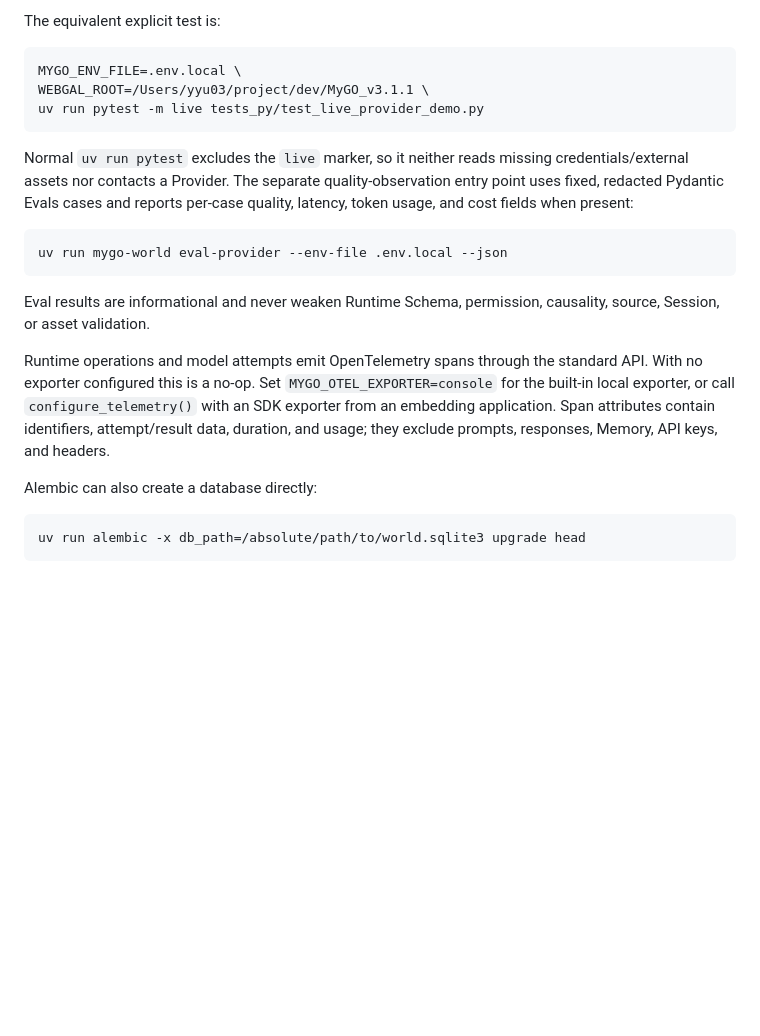
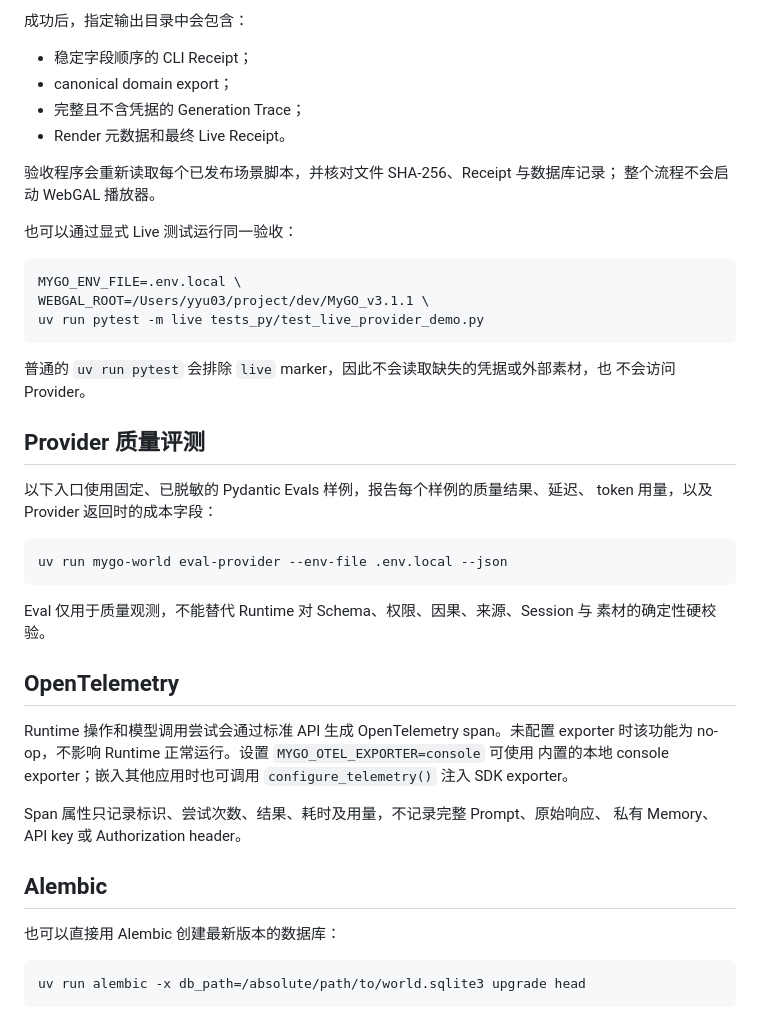
Before and after one commit to owariband/MyGO-World, a Markdown page: docs/runtime.md, the part around one of its changes. Rendered like a GitHub page; blank space fills up the shorter version.

Commit message:
docs: translate runtime guide to Chinese

````diff
--- a/docs/runtime.md
+++ b/docs/runtime.md
@@ -82,5 +89,15 @@ database; the WebGAL player is never started.
 
-The equivalent explicit test is:
+成功后，指定输出目录中会包含：
+
+- 稳定字段顺序的 CLI Receipt；
+- canonical domain export；
+- 完整且不含凭据的 Generation Trace；
+- Render 元数据和最终 Live Receipt。
+
+验收程序会重新读取每个已发布场景脚本，并核对文件 SHA-256、Receipt 与数据库记录；
+整个流程不会启动 WebGAL 播放器。
+
+也可以通过显式 Live 测试运行同一验收：
 
 ```bash
 MYGO_ENV_FILE=.env.local \
@@ -88,26 +105,34 @@ WEBGAL_ROOT=/Users/yyu03/project/dev/MyGO_v3.1.1 \
 uv run pytest -m live tests_py/test_live_provider_demo.py
 ```
 
-Normal `uv run pytest` excludes the `live` marker, so it neither reads missing
-credentials/external assets nor contacts a Provider. The separate
-quality-observation entry point uses fixed, redacted Pydantic Evals cases and
-reports per-case quality, latency, token usage, and cost fields when present:
+普通的 `uv run pytest` 会排除 `live` marker，因此不会读取缺失的凭据或外部素材，也
+不会访问 Provider。
+
+## Provider 质量评测
+
+以下入口使用固定、已脱敏的 Pydantic Evals 样例，报告每个样例的质量结果、延迟、
+token 用量，以及 Provider 返回时的成本字段：
 
 ```bash
 uv run mygo-world eval-provider --env-file .env.local --json
 ```
 
-Eval results are informational and never weaken Runtime Schema, permission,
-causality, source, Session, or asset validation.
+Eval 仅用于质量观测，不能替代 Runtime 对 Schema、权限、因果、来源、Session 与
+素材的确定性硬校验。
 
-Runtime operations and model attempts emit OpenTelemetry spans through the
-standard API. With no exporter configured this is a no-op. Set
-`MYGO_OTEL_EXPORTER=console` for the built-in local exporter, or call
-`configure_telemetry()` with an SDK exporter from an embedding application.
-Span attributes contain identifiers, attempt/result data, duration, and usage;
-they exclude prompts, responses, Memory, API keys, and headers.
+## OpenTelemetry
 
-Alembic can also create a database directly:
+Runtime 操作和模型调用尝试会通过标准 API 生成 OpenTelemetry span。未配置 exporter
+时该功能为 no-op，不影响 Runtime 正常运行。设置 `MYGO_OTEL_EXPORTER=console` 可使用
+内置的本地 console exporter；嵌入其他应用时也可调用 `configure_telemetry()` 注入
+SDK exporter。
+
+Span 属性只记录标识、尝试次数、结果、耗时及用量，不记录完整 Prompt、原始响应、
+私有 Memory、API key 或 Authorization header。
+
+## Alembic
+
+也可以直接用 Alembic 创建最新版本的数据库：
 
 ```bash
 uv run alembic -x db_path=/absolute/path/to/world.sqlite3 upgrade head
````
Also changed, not shown: other parts of docs/runtime.md (+54 -47 lines).
